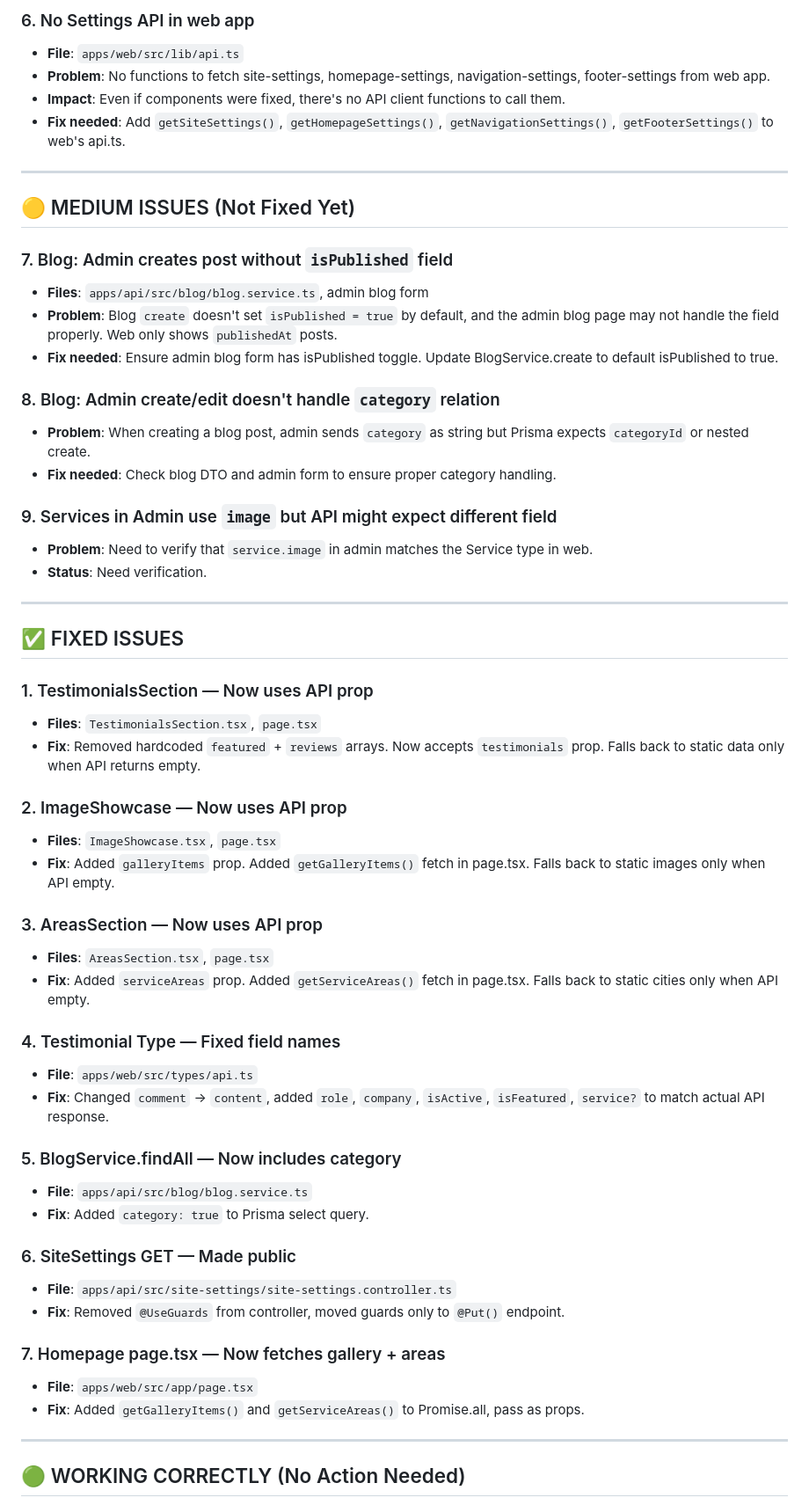
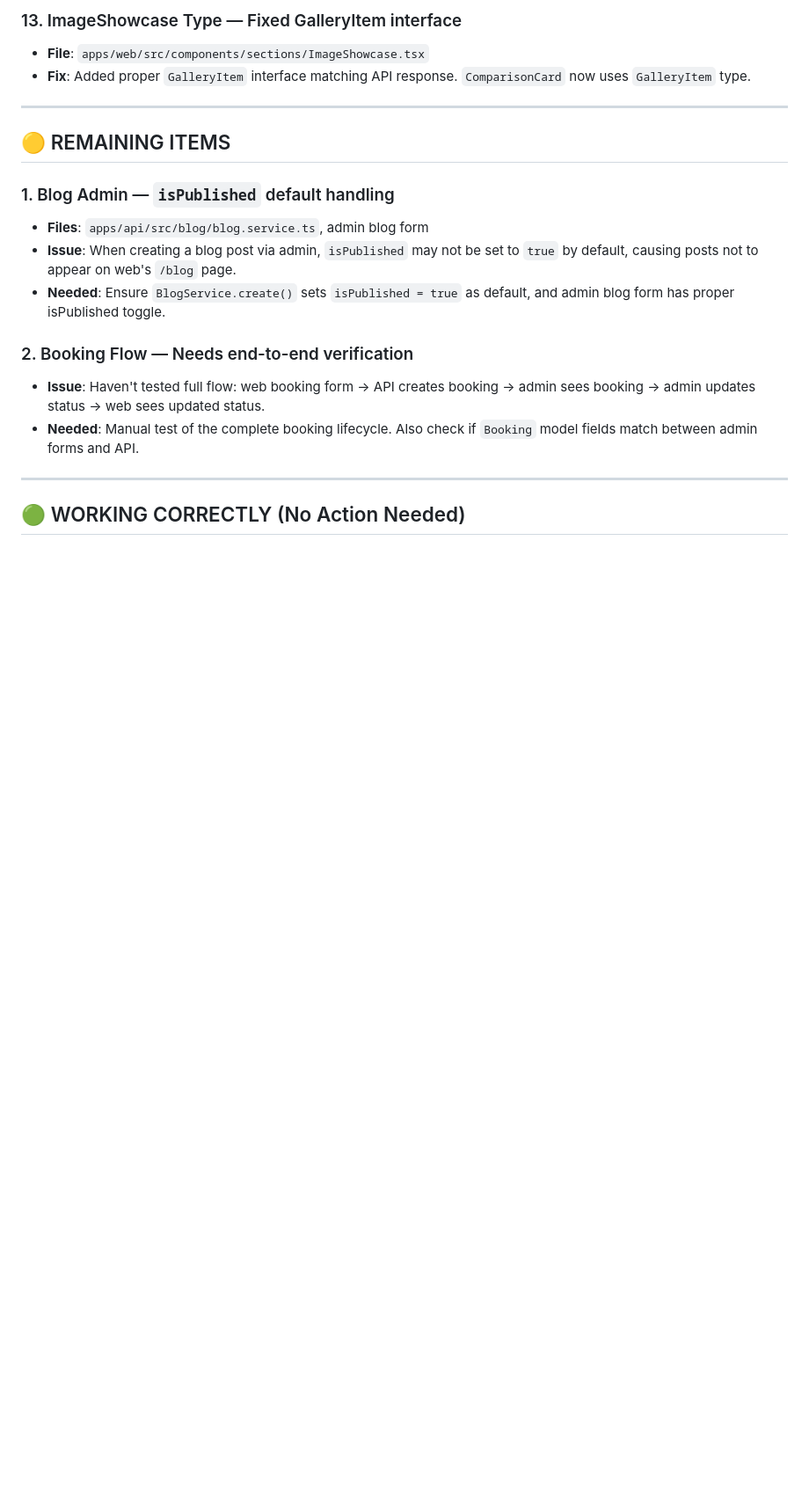
Before and after one commit to gelewog/ningclean, a Markdown page: audit-report.md, the part around one of its changes. Shown at 88% size. GitHub-like rendering; blank space fills up the shorter version.

```diff
--- a/audit-report.md
+++ b/audit-report.md
@@ -44,58 +62,20 @@ Generated: 2026-04-06
 
-### 6. No Settings API in web app
-- **File**: `apps/web/src/lib/api.ts`
-- **Problem**: No functions to fetch site-settings, homepage-settings, navigation-settings, footer-settings from web app.
-- **Impact**: Even if components were fixed, there's no API client functions to call them.
-- **Fix needed**: Add `getSiteSettings()`, `getHomepageSettings()`, `getNavigationSettings()`, `getFooterSettings()` to web's api.ts.
+### 13. ImageShowcase Type — Fixed GalleryItem interface
+- **File**: `apps/web/src/components/sections/ImageShowcase.tsx`
+- **Fix**: Added proper `GalleryItem` interface matching API response. `ComparisonCard` now uses `GalleryItem` type.
 
 ---
 
-## 🟡 MEDIUM ISSUES (Not Fixed Yet)
+## 🟡 REMAINING ITEMS
 
-### 7. Blog: Admin creates post without `isPublished` field
+### 1. Blog Admin — `isPublished` default handling
 - **Files**: `apps/api/src/blog/blog.service.ts`, admin blog form
-- **Problem**: Blog `create` doesn't set `isPublished = true` by default, and the admin blog page may not handle the field properly. Web only shows `publishedAt` posts.
-- **Fix needed**: Ensure admin blog form has isPublished toggle. Update BlogService.create to default isPublished to true.
+- **Issue**: When creating a blog post via admin, `isPublished` may not be set to `true` by default, causing posts not to appear on web's `/blog` page.
+- **Needed**: Ensure `BlogService.create()` sets `isPublished = true` as default, and admin blog form has proper isPublished toggle.
 
-### 8. Blog: Admin create/edit doesn't handle `category` relation
-- **Problem**: When creating a blog post, admin sends `category` as string but Prisma expects `categoryId` or nested create.
-- **Fix needed**: Check blog DTO and admin form to ensure proper category handling.
-
-### 9. Services in Admin use `image` but API might expect different field
-- **Problem**: Need to verify that `service.image` in admin matches the Service type in web.
-- **Status**: Need verification.
-
----
-
-## ✅ FIXED ISSUES
-
-### 1. TestimonialsSection — Now uses API prop
-- **Files**: `TestimonialsSection.tsx`, `page.tsx`
-- **Fix**: Removed hardcoded `featured` + `reviews` arrays. Now accepts `testimonials` prop. Falls back to static data only when API returns empty.
-
-### 2. ImageShowcase — Now uses API prop
-- **Files**: `ImageShowcase.tsx`, `page.tsx`
-- **Fix**: Added `galleryItems` prop. Added `getGalleryItems()` fetch in page.tsx. Falls back to static images only when API empty.
-
-### 3. AreasSection — Now uses API prop
-- **Files**: `AreasSection.tsx`, `page.tsx`
-- **Fix**: Added `serviceAreas` prop. Added `getServiceAreas()` fetch in page.tsx. Falls back to static cities only when API empty.
-
-### 4. Testimonial Type — Fixed field names
-- **File**: `apps/web/src/types/api.ts`
-- **Fix**: Changed `comment` → `content`, added `role`, `company`, `isActive`, `isFeatured`, `service?` to match actual API response.
-
-### 5. BlogService.findAll — Now includes category
-- **File**: `apps/api/src/blog/blog.service.ts`
-- **Fix**: Added `category: true` to Prisma select query.
-
-### 6. SiteSettings GET — Made public
-- **File**: `apps/api/src/site-settings/site-settings.controller.ts`
-- **Fix**: Removed `@UseGuards` from controller, moved guards only to `@Put()` endpoint.
-
-### 7. Homepage page.tsx — Now fetches gallery + areas
-- **File**: `apps/web/src/app/page.tsx`
-- **Fix**: Added `getGalleryItems()` and `getServiceAreas()` to Promise.all, pass as props.
+### 2. Booking Flow — Needs end-to-end verification
+- **Issue**: Haven't tested full flow: web booking form → API creates booking → admin sees booking → admin updates status → web sees updated status.
+- **Needed**: Manual test of the complete booking lifecycle. Also check if `Booking` model fields match between admin forms and API.
 
 ---
 
```
Also changed, not shown: other parts of audit-report.md (+56 -48 lines).
